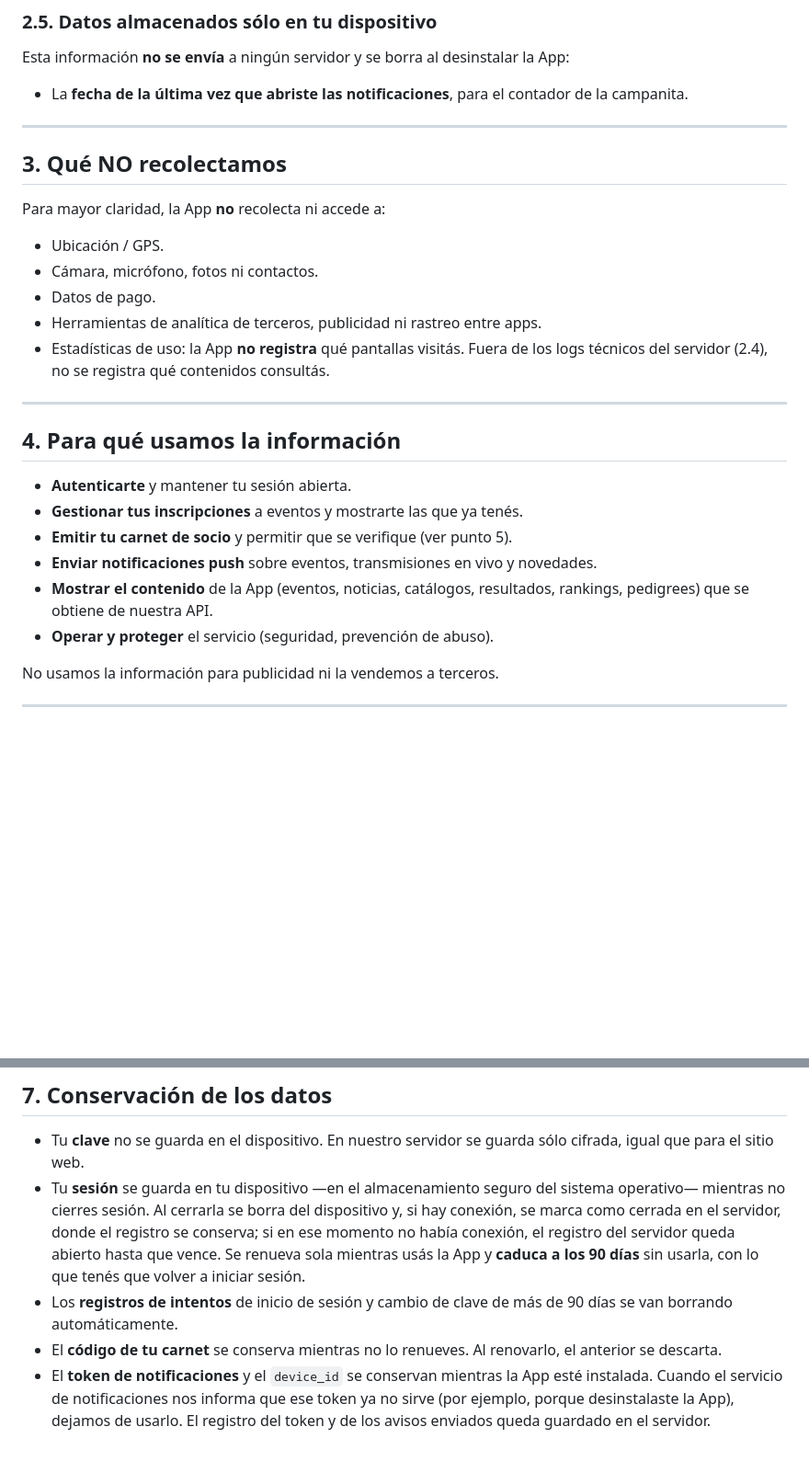
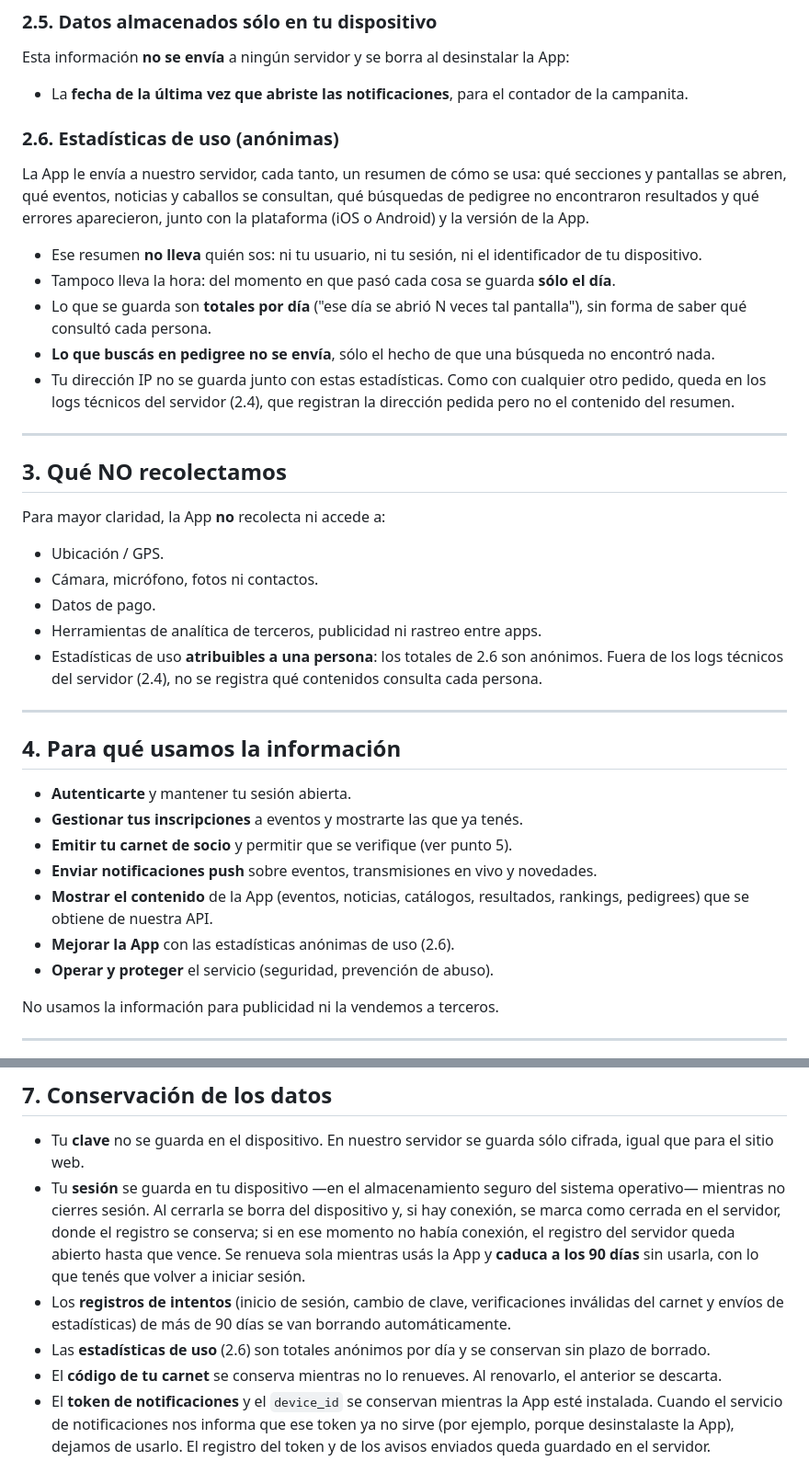
Before and after one commit to juanrouco/caballos-criollos-app, a Markdown page: docs/politica-privacidad.md, 2 parts joined by grey strips. Shown at 92% size. Drawn GitHub-style; blank space fills up the shorter version.

```diff
--- a/docs/politica-privacidad.md
+++ b/docs/politica-privacidad.md
@@ -93,6 +93,25 @@ Esta información **no se envía** a ningún servidor y se borra al desinstalar
 - La **fecha de la última vez que abriste las notificaciones**, para el contador
   de la campanita.
 
+### 2.6. Estadísticas de uso (anónimas)
+
+La App le envía a nuestro servidor, cada tanto, un resumen de cómo se usa: qué
+secciones y pantallas se abren, qué eventos, noticias y caballos se consultan,
+qué búsquedas de pedigree no encontraron resultados y qué errores aparecieron,
+junto con la plataforma (iOS o Android) y la versión de la App.
+
+- Ese resumen **no lleva** quién sos: ni tu usuario, ni tu sesión, ni el
+  identificador de tu dispositivo.
+- Tampoco lleva la hora: del momento en que pasó cada cosa se guarda **sólo el
+  día**.
+- Lo que se guarda son **totales por día** ("ese día se abrió N veces tal
+  pantalla"), sin forma de saber qué consultó cada persona.
+- **Lo que buscás en pedigree no se envía**, sólo el hecho de que una búsqueda no
+  encontró nada.
+- Tu dirección IP no se guarda junto con estas estadísticas. Como con cualquier
+  otro pedido, queda en los logs técnicos del servidor (2.4), que registran la
+  dirección pedida pero no el contenido del resumen.
+
 ---
 
 ## 3. Qué NO recolectamos
@@ -103,8 +122,9 @@ Para mayor claridad, la App **no** recolecta ni accede a:
 - Cámara, micrófono, fotos ni contactos.
 - Datos de pago.
 - Herramientas de analítica de terceros, publicidad ni rastreo entre apps.
-- Estadísticas de uso: la App **no registra** qué pantallas visitás. Fuera de los
-  logs técnicos del servidor (2.4), no se registra qué contenidos consultás.
+- Estadísticas de uso **atribuibles a una persona**: los totales de 2.6 son
+  anónimos. Fuera de los logs técnicos del servidor (2.4), no se registra qué
+  contenidos consulta cada persona.
 
 ---
 
@@ -116,6 +136,7 @@ Para mayor claridad, la App **no** recolecta ni accede a:
 - **Enviar notificaciones push** sobre eventos, transmisiones en vivo y novedades.
 - **Mostrar el contenido** de la App (eventos, noticias, catálogos, resultados,
   rankings, pedigrees) que se obtiene de nuestra API.
+- **Mejorar la App** con las estadísticas anónimas de uso (2.6).
 - **Operar y proteger** el servicio (seguridad, prevención de abuso).
 
 No usamos la información para publicidad ni la vendemos a terceros.
@@ -172,8 +193,11 @@ No compartimos información con anunciantes ni con terceros para fines comercial
   servidor queda abierto hasta que vence. Se renueva sola mientras usás la App y
   **caduca a los 90 días** sin usarla, con lo que tenés que volver a iniciar
   sesión.
-- Los **registros de intentos** de inicio de sesión y cambio de clave de más de 90
-  días se van borrando automáticamente.
+- Los **registros de intentos** (inicio de sesión, cambio de clave,
+  verificaciones inválidas del carnet y envíos de estadísticas) de más de 90 días
+  se van borrando automáticamente.
+- Las **estadísticas de uso** (2.6) son totales anónimos por día y se conservan
+  sin plazo de borrado.
 - El **código de tu carnet** se conserva mientras no lo renueves. Al renovarlo, el
   anterior se descarta.
 - El **token de notificaciones** y el `device_id` se conservan mientras la App
```
Also changed, not shown: other parts of docs/politica-privacidad.md (+27 -0 lines), docs/declaraciones-tiendas.md (+3 -2 lines).
